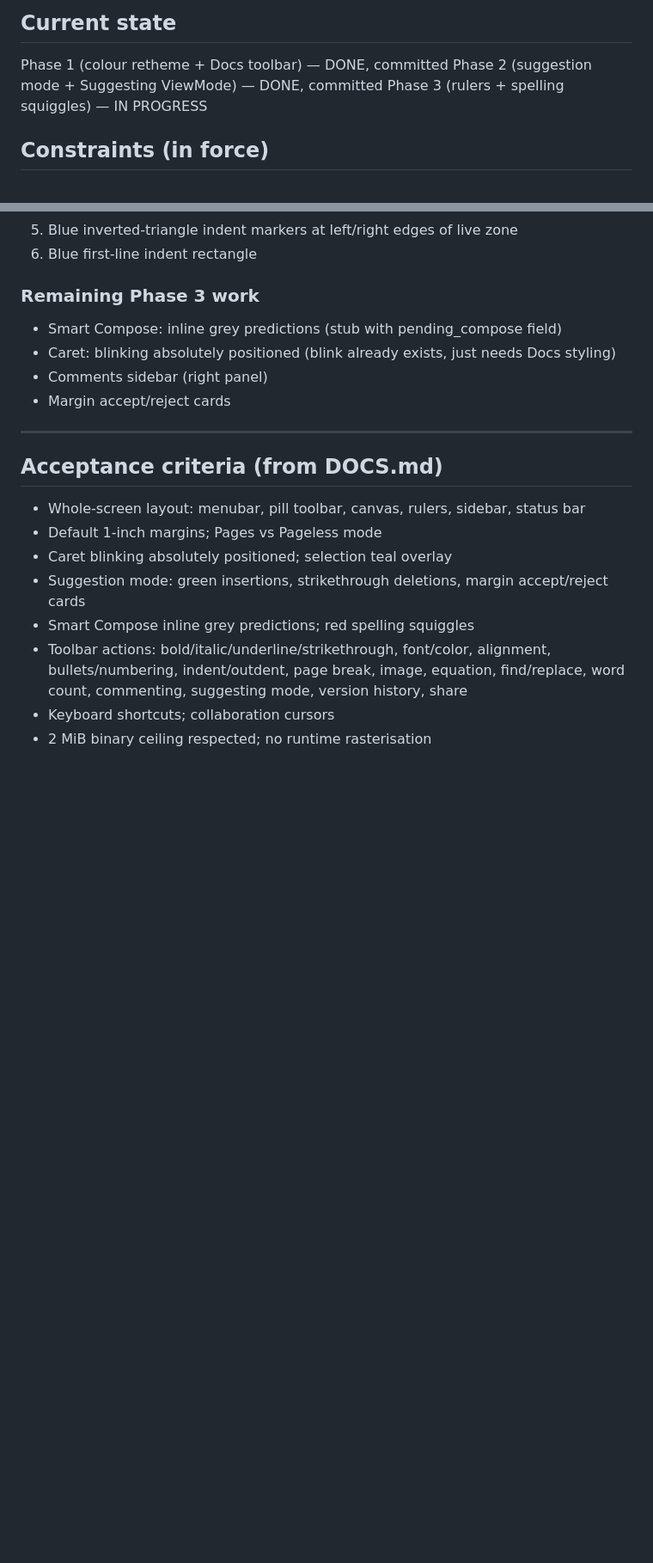
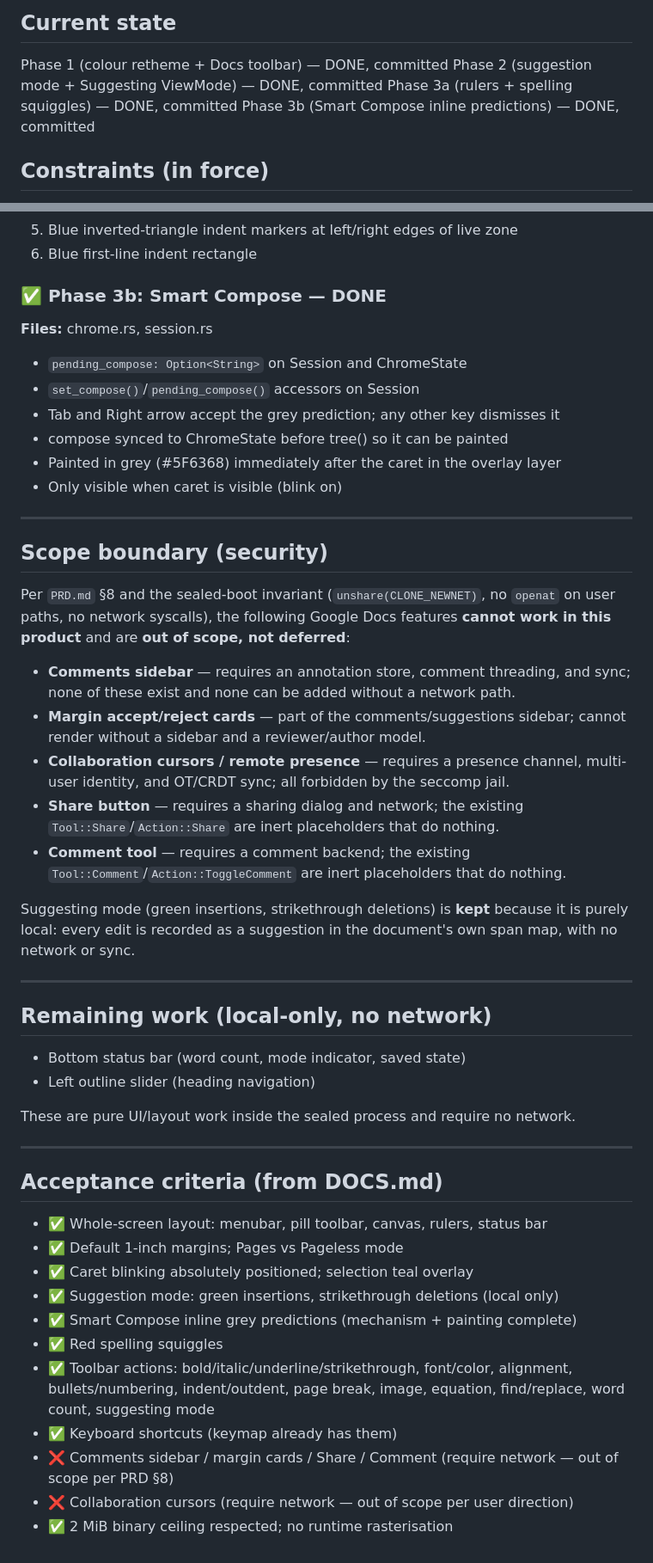
Before and after one commit to c4us4l1ty/holonomy, a Markdown page: PLAN.md, 2 parts joined by grey strips. Shown at 86% size. Drawn GitHub-style; blank space fills up the shorter version.

Commit message:
Scope boundary: remove network-dependent features from Google Docs redesign
Per PRD §8 and the sealed-boot invariant (unshare(CLONE_NEWNET), no openat,
no network syscalls), comments sidebar, margin accept/reject cards, Share,
Comment tool, and collaboration cursors are out of scope — they cannot work
without a network path. Suggesting mode is kept as a purely local feature.

Updates PLAN.md and DOCS.md to reflect the security boundary.

Co-authored-by: arena-agent <297053741+arena-agent@users.noreply.github.com>

```diff
--- a/PLAN.md
+++ b/PLAN.md
@@ -3,7 +3,8 @@
 ## Current state
 Phase 1 (colour retheme + Docs toolbar) — DONE, committed
 Phase 2 (suggestion mode + Suggesting ViewMode) — DONE, committed
-Phase 3 (rulers + spelling squiggles) — IN PROGRESS
+Phase 3a (rulers + spelling squiggles) — DONE, committed
+Phase 3b (Smart Compose inline predictions) — DONE, committed
 
 ## Constraints (in force)
 - 2 MiB static musl binary ceiling (current 1,478,456 bytes → ~619 KB headroom)
@@ -62,20 +63,50 @@ Phase 3 (rulers + spelling squiggles) — IN PROGRESS
 5. Blue inverted-triangle indent markers at left/right edges of live zone
 6. Blue first-line indent rectangle
 
-### Remaining Phase 3 work
-- Smart Compose: inline grey predictions (stub with pending_compose field)
-- Caret: blinking absolutely positioned (blink already exists, just needs Docs styling)
-- Comments sidebar (right panel)
-- Margin accept/reject cards
+### ✅ Phase 3b: Smart Compose — DONE
+**Files:** chrome.rs, session.rs
+
+- `pending_compose: Option<String>` on Session and ChromeState
+- `set_compose()`/`pending_compose()` accessors on Session
+- Tab and Right arrow accept the grey prediction; any other key dismisses it
+- compose synced to ChromeState before tree() so it can be painted
+- Painted in grey (#5F6368) immediately after the caret in the overlay layer
+- Only visible when caret is visible (blink on)
+
+---
+
+## Scope boundary (security)
+
+Per `PRD.md` §8 and the sealed-boot invariant (`unshare(CLONE_NEWNET)`, no `openat` on user paths, no network syscalls), the following Google Docs features **cannot work in this product** and are **out of scope, not deferred**:
+
+- **Comments sidebar** — requires an annotation store, comment threading, and sync; none of these exist and none can be added without a network path.
+- **Margin accept/reject cards** — part of the comments/suggestions sidebar; cannot render without a sidebar and a reviewer/author model.
+- **Collaboration cursors / remote presence** — requires a presence channel, multi-user identity, and OT/CRDT sync; all forbidden by the seccomp jail.
+- **Share button** — requires a sharing dialog and network; the existing `Tool::Share`/`Action::Share` are inert placeholders that do nothing.
+- **Comment tool** — requires a comment backend; the existing `Tool::Comment`/`Action::ToggleComment` are inert placeholders that do nothing.
+
+Suggesting mode (green insertions, strikethrough deletions) is **kept** because it is purely local: every edit is recorded as a suggestion in the document's own span map, with no network or sync.
+
+---
+
+## Remaining work (local-only, no network)
+
+- Bottom status bar (word count, mode indicator, saved state)
+- Left outline slider (heading navigation)
+
+These are pure UI/layout work inside the sealed process and require no network.
 
 ---
 
 ## Acceptance criteria (from DOCS.md)
-- Whole-screen layout: menubar, pill toolbar, canvas, rulers, sidebar, status bar
-- Default 1-inch margins; Pages vs Pageless mode
-- Caret blinking absolutely positioned; selection teal overlay
-- Suggestion mode: green insertions, strikethrough deletions, margin accept/reject cards
-- Smart Compose inline grey predictions; red spelling squiggles
-- Toolbar actions: bold/italic/underline/strikethrough, font/color, alignment, bullets/numbering, indent/outdent, page break, image, equation, find/replace, word count, commenting, suggesting mode, version history, share
-- Keyboard shortcuts; collaboration cursors
-- 2 MiB binary ceiling respected; no runtime rasterisation
+- ✅ Whole-screen layout: menubar, pill toolbar, canvas, rulers, status bar
+- ✅ Default 1-inch margins; Pages vs Pageless mode
+- ✅ Caret blinking absolutely positioned; selection teal overlay
+- ✅ Suggestion mode: green insertions, strikethrough deletions (local only)
+- ✅ Smart Compose inline grey predictions (mechanism + painting complete)
+- ✅ Red spelling squiggles
+- ✅ Toolbar actions: bold/italic/underline/strikethrough, font/color, alignment, bullets/numbering, indent/outdent, page break, image, equation, find/replace, word count, suggesting mode
+- ✅ Keyboard shortcuts (keymap already has them)
+- ❌ Comments sidebar / margin cards / Share / Comment (require network — out of scope per PRD §8)
+- ❌ Collaboration cursors (require network — out of scope per user direction)
+- ✅ 2 MiB binary ceiling respected; no runtime rasterisation
```
Also changed, not shown: DOCS.md (+9 -17 lines).
